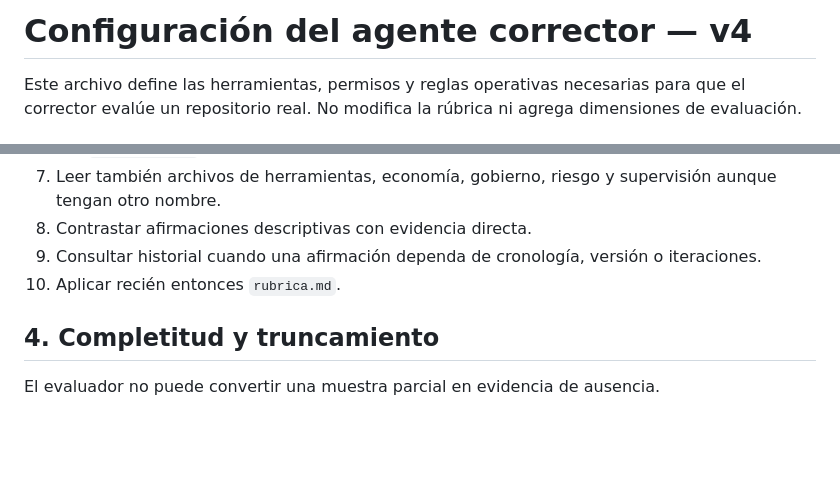
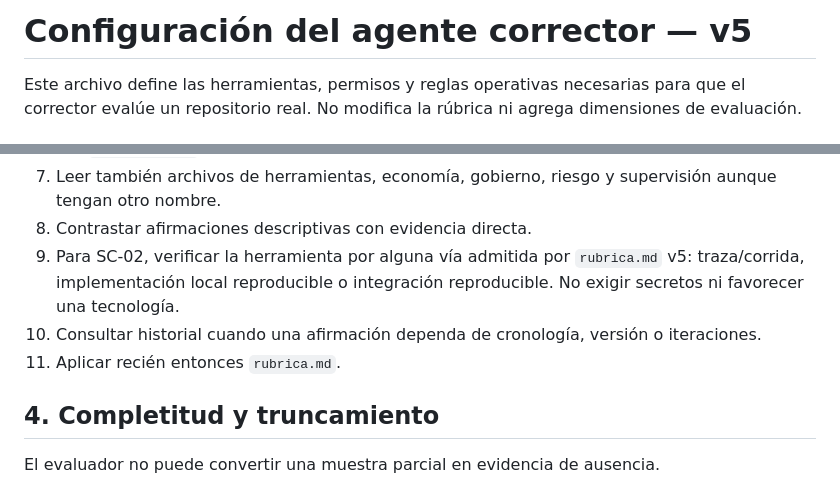
Before and after one commit to TomyVrs/evaluador-grupo-N, a Markdown page: agente/configuracion.md, 2 parts joined by grey strips. GitHub-like rendering; blank space fills up the shorter version.

Commit message:
refactor: versionar configuracion v5

```diff
--- a/agente/configuracion.md
+++ b/agente/configuracion.md
@@ -1,4 +1,4 @@
-# Configuración del agente corrector — v4
+# Configuración del agente corrector — v5
 
 Este archivo define las herramientas, permisos y reglas operativas necesarias para que el corrector evalúe un repositorio real. No modifica la rúbrica ni agrega dimensiones de evaluación.
 
@@ -40,8 +40,9 @@ Si el entorno no dispone de las capacidades mínimas de lectura, el corrector no
    - `DECISIONES.md`.
 7. Leer también archivos de herramientas, economía, gobierno, riesgo y supervisión aunque tengan otro nombre.
 8. Contrastar afirmaciones descriptivas con evidencia directa.
-9. Consultar historial cuando una afirmación dependa de cronología, versión o iteraciones.
-10. Aplicar recién entonces `rubrica.md`.
+9. Para SC-02, verificar la herramienta por alguna vía admitida por `rubrica.md` v5: traza/corrida, implementación local reproducible o integración reproducible. No exigir secretos ni favorecer una tecnología.
+10. Consultar historial cuando una afirmación dependa de cronología, versión o iteraciones.
+11. Aplicar recién entonces `rubrica.md`.
 
 ## 4. Completitud y truncamiento
 
```
